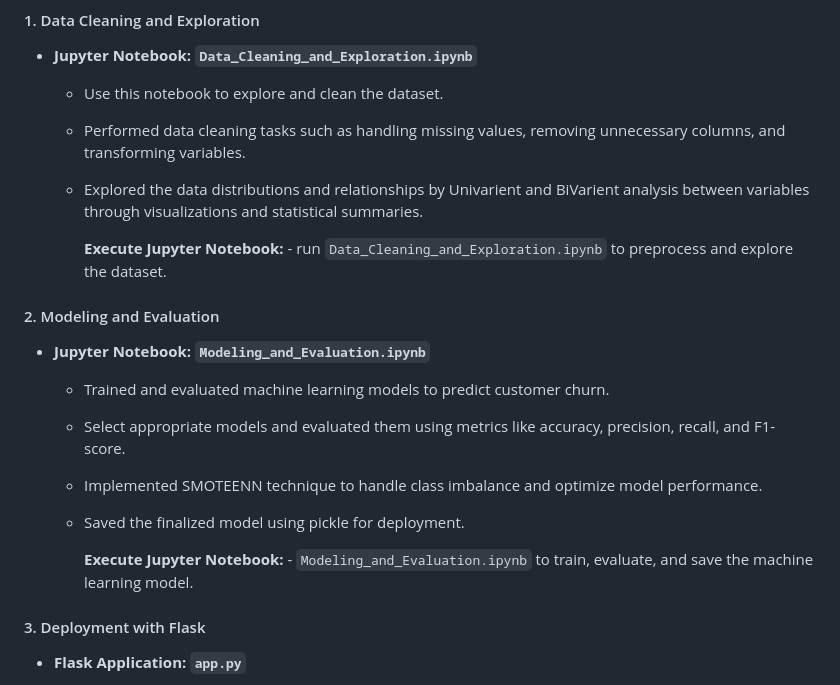
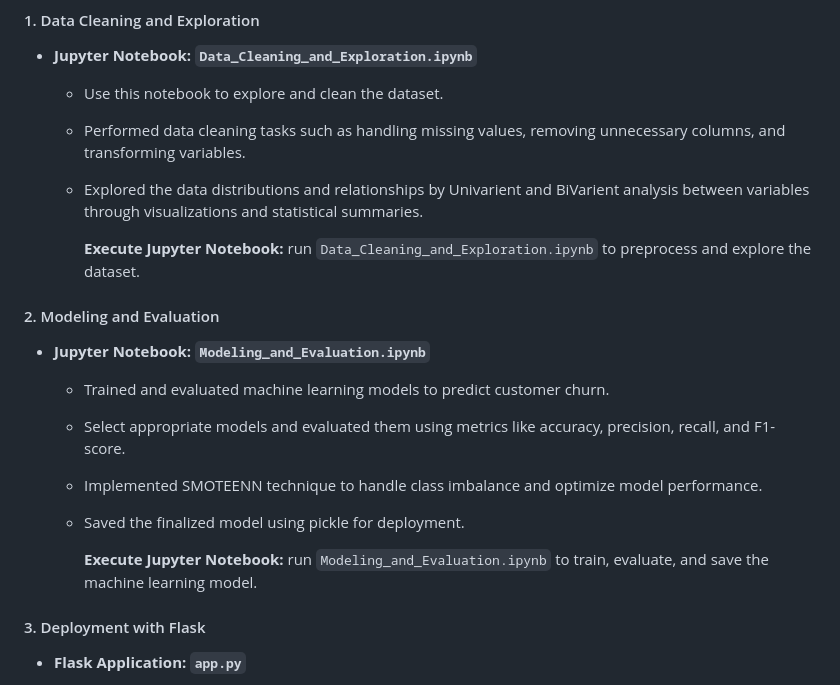
Before and after one commit to ShivaNagaJyothi-Cherukuri/Teleco-Customer-Churn-Analysis, a Markdown page: Execution_Steps.md, the part around the change. GitHub-like rendering.

```diff
--- a/Execution_Steps.md
+++ b/Execution_Steps.md
@@ -25,7 +25,8 @@ This project focuses on predicting customer churn for a telecommunications compa
   - Performed data cleaning tasks such as handling missing values, removing unnecessary columns, and transforming variables.
   - Explored the data distributions and relationships by Univarient and BiVarient analysis between variables through visualizations and statistical summaries.
 
-    **Execute Jupyter Notebook:** - run `Data_Cleaning_and_Exploration.ipynb` to preprocess and explore the dataset.
+    **Execute Jupyter Notebook:**
+    run `Data_Cleaning_and_Exploration.ipynb` to preprocess and explore the dataset.
 
 
 #### 2. Modeling and Evaluation
@@ -35,7 +36,8 @@ This project focuses on predicting customer churn for a telecommunications compa
   - Implemented SMOTEENN technique to handle class imbalance and optimize model performance.
   - Saved the finalized model using pickle for deployment.
 
-     **Execute Jupyter Notebook:** -  `Modeling_and_Evaluation.ipynb` to train, evaluate, and save the machine learning model.
+     **Execute Jupyter Notebook:**
+     run `Modeling_and_Evaluation.ipynb` to train, evaluate, and save the machine learning model.
 
 #### 3. Deployment with Flask
 - **Flask Application: `app.py`**
```
